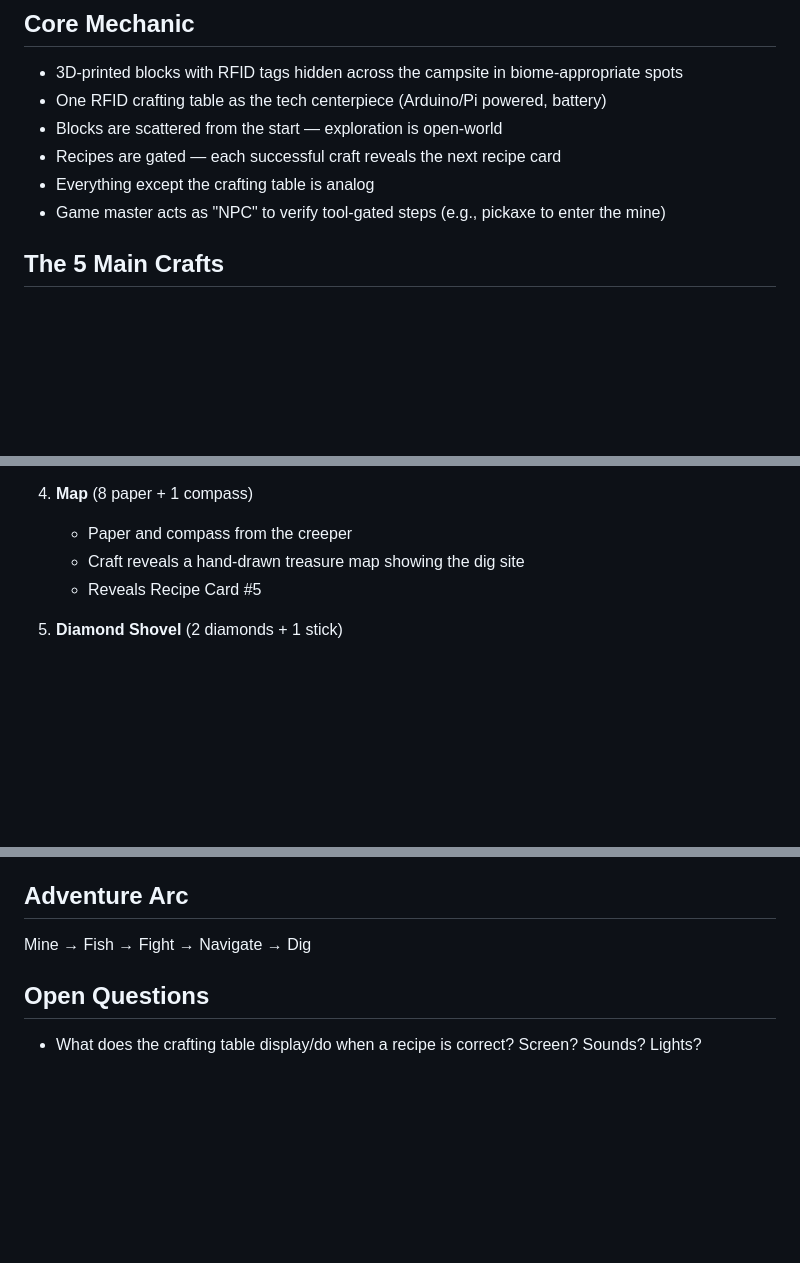
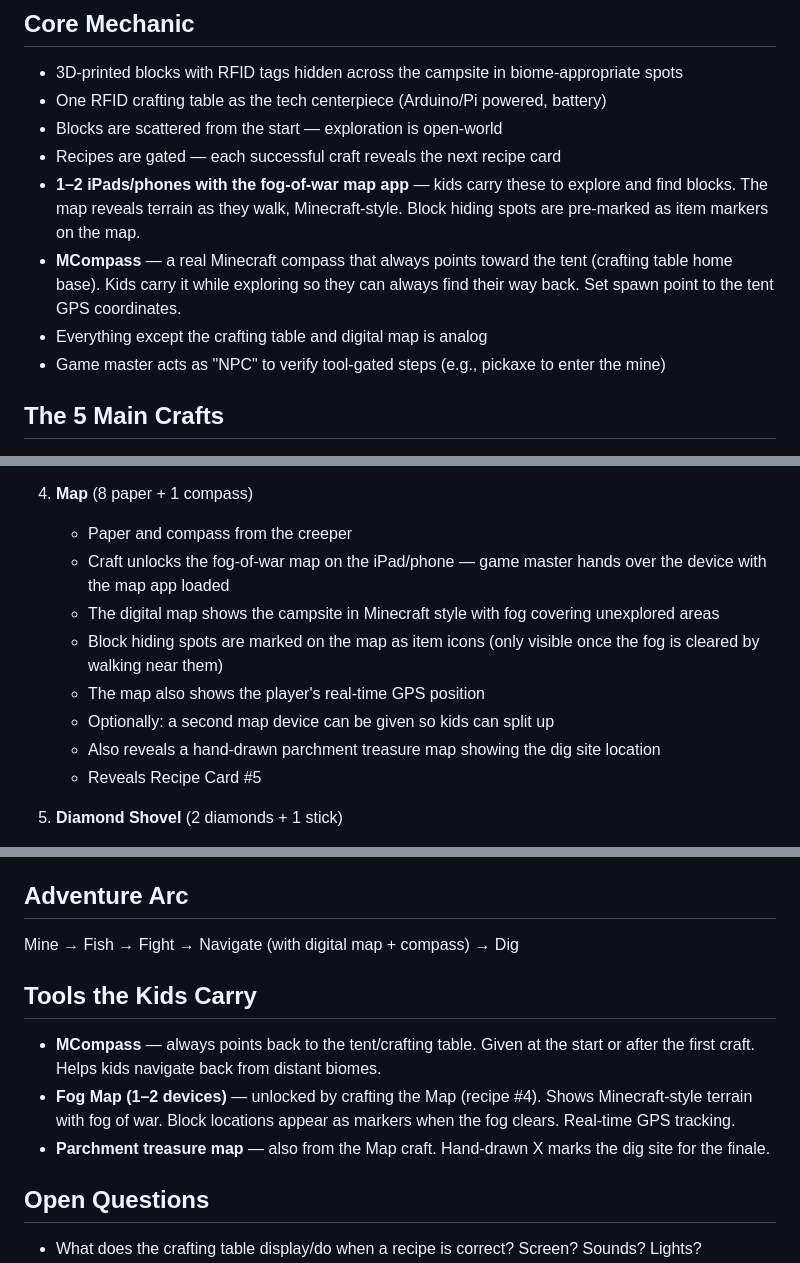
Before and after one commit to mchirlin/camping-escape-room, a Markdown page: 01-theme-and-narrative/NOTES.md, 3 parts joined by grey strips. Rendered like a GitHub page; blank space fills up the shorter version.

```diff
--- a/01-theme-and-narrative/NOTES.md
+++ b/01-theme-and-narrative/NOTES.md
@@ -22,7 +22,9 @@ An Ender Dragon egg has been detected somewhere near the campsite. The kids are
 - One RFID crafting table as the tech centerpiece (Arduino/Pi powered, battery)
 - Blocks are scattered from the start — exploration is open-world
 - Recipes are gated — each successful craft reveals the next recipe card
-- Everything except the crafting table is analog
+- **1–2 iPads/phones with the fog-of-war map app** — kids carry these to explore and find blocks. The map reveals terrain as they walk, Minecraft-style. Block hiding spots are pre-marked as item markers on the map.
+- **MCompass** — a real Minecraft compass that always points toward the tent (crafting table home base). Kids carry it while exploring so they can always find their way back. Set spawn point to the tent GPS coordinates.
+- Everything except the crafting table and digital map is analog
 - Game master acts as "NPC" to verify tool-gated steps (e.g., pickaxe to enter the mine)
 
 ## The 5 Main Crafts
@@ -50,7 +52,12 @@ An Ender Dragon egg has been detected somewhere near the campsite. The kids are
 
 4. **Map** (8 paper + 1 compass)
    - Paper and compass from the creeper
-   - Craft reveals a hand-drawn treasure map showing the dig site
+   - Craft unlocks the fog-of-war map on the iPad/phone — game master hands over the device with the map app loaded
+   - The digital map shows the campsite in Minecraft style with fog covering unexplored areas
+   - Block hiding spots are marked on the map as item icons (only visible once the fog is cleared by walking near them)
+   - The map also shows the player's real-time GPS position
+   - Optionally: a second map device can be given so kids can split up
+   - Also reveals a hand-drawn parchment treasure map showing the dig site location
    - Reveals Recipe Card #5
 
 5. **Diamond Shovel** (2 diamonds + 1 stick)
@@ -76,7 +83,12 @@ An Ender Dragon egg has been detected somewhere near the campsite. The kids are
 - Diamond ore vs diamond blocks distinction is a detail Minecraft kids will love
 
 ## Adventure Arc
-Mine → Fish → Fight → Navigate → Dig
+Mine → Fish → Fight → Navigate (with digital map + compass) → Dig
+
+## Tools the Kids Carry
+- **MCompass** — always points back to the tent/crafting table. Given at the start or after the first craft. Helps kids navigate back from distant biomes.
+- **Fog Map (1–2 devices)** — unlocked by crafting the Map (recipe #4). Shows Minecraft-style terrain with fog of war. Block locations appear as markers when the fog clears. Real-time GPS tracking.
+- **Parchment treasure map** — also from the Map craft. Hand-drawn X marks the dig site for the finale.
 
 ## Open Questions
 - What does the crafting table display/do when a recipe is correct? Screen? Sounds? Lights?
```
Also changed, not shown: TODO.md (+30 -11 lines).
